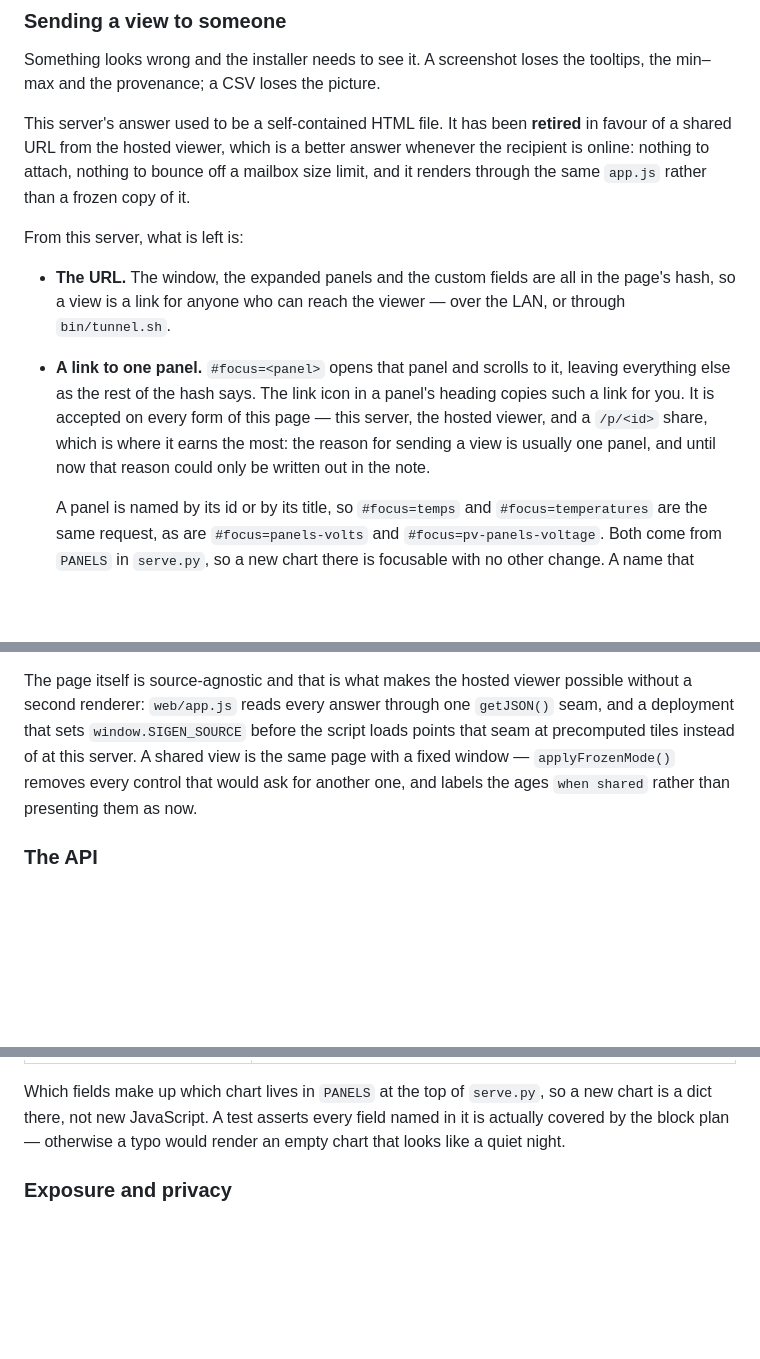
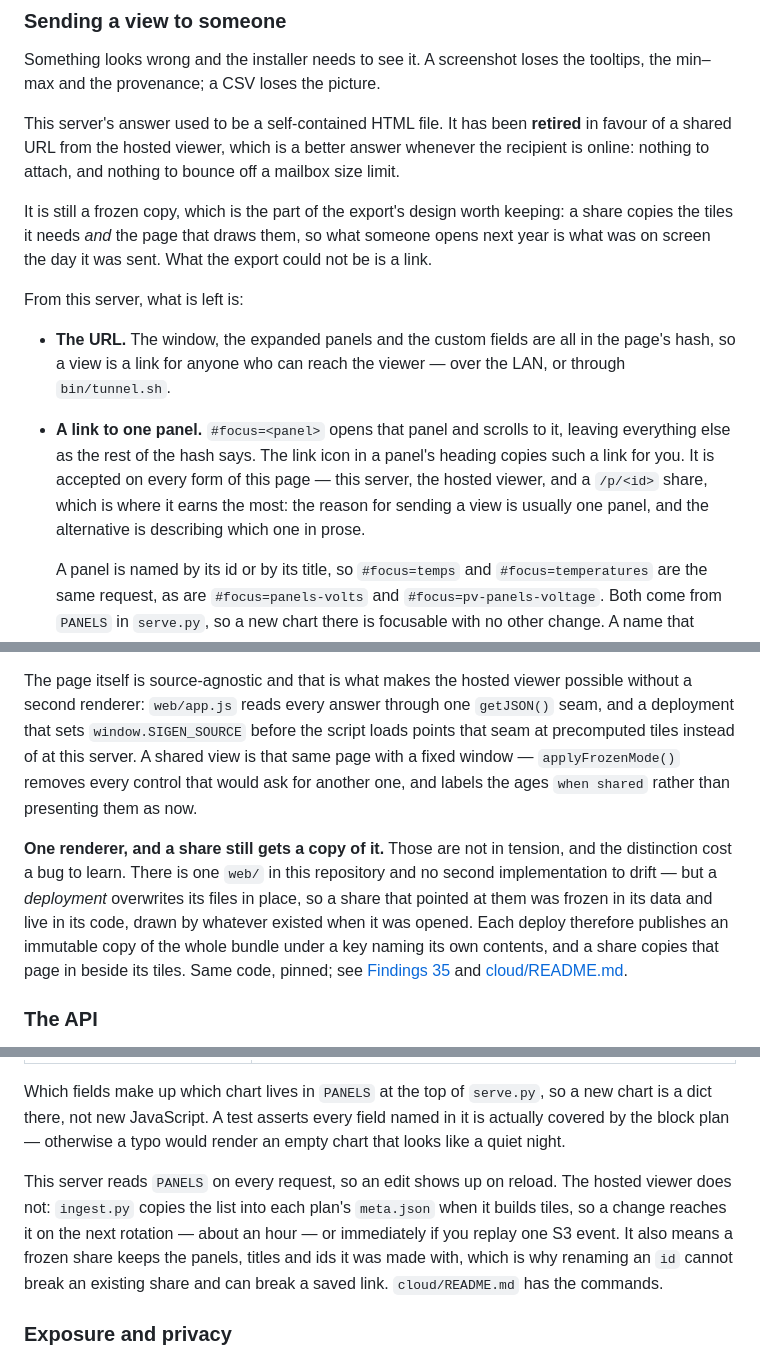
Before and after one commit to zachmueller/sigen-modbus-logger, a Markdown page: README.md, 3 parts joined by grey strips. GitHub-like rendering; blank space fills up the shorter version.

```diff
--- a/README.md
+++ b/README.md
@@ -584,8 +592,11 @@ tooltips, the min–max and the provenance; a CSV loses the picture.
 
 This server's answer used to be a self-contained HTML file. It has been **retired** in
 favour of a shared URL from the hosted viewer, which is a better answer whenever the
-recipient is online: nothing to attach, nothing to bounce off a mailbox size limit,
-and it renders through the same `app.js` rather than a frozen copy of it.
+recipient is online: nothing to attach, and nothing to bounce off a mailbox size limit.
+
+It is still a frozen copy, which is the part of the export's design worth keeping: a share
+copies the tiles it needs *and* the page that draws them, so what someone opens next year is
+what was on screen the day it was sent. What the export could not be is a link.
 
 From this server, what is left is:
 
@@ -596,7 +607,7 @@ From this server, what is left is:
   everything else as the rest of the hash says. The link icon in a panel's heading copies
   such a link for you. It is accepted on every form of this page — this server, the hosted
   viewer, and a `/p/<id>` share, which is where it earns the most: the reason for sending a
-  view is usually one panel, and until now that reason could only be written out in the note.
+  view is usually one panel, and the alternative is describing which one in prose.
 
   A panel is named by its id or by its title, so `#focus=temps` and `#focus=temperatures`
   are the same request, as are `#focus=panels-volts` and `#focus=pv-panels-voltage`. Both
@@ -611,9 +622,17 @@ From this server, what is left is:
 The page itself is source-agnostic and that is what makes the hosted viewer possible
 without a second renderer: `web/app.js` reads every answer through one `getJSON()`
 seam, and a deployment that sets `window.SIGEN_SOURCE` before the script loads points
-that seam at precomputed tiles instead of at this server. A shared view is the same
+that seam at precomputed tiles instead of at this server. A shared view is that same
 page with a fixed window — `applyFrozenMode()` removes every control that would ask
 for another one, and labels the ages `when shared` rather than presenting them as now.
+
+**One renderer, and a share still gets a copy of it.** Those are not in tension, and the
+distinction cost a bug to learn. There is one `web/` in this repository and no second
+implementation to drift — but a *deployment* overwrites its files in place, so a share that
+pointed at them was frozen in its data and live in its code, drawn by whatever existed when
+it was opened. Each deploy therefore publishes an immutable copy of the whole bundle under a
+key naming its own contents, and a share copies that page in beside its tiles. Same code,
+pinned; see [Findings 35](docs/FINDINGS.md) and [cloud/README.md](cloud/README.md).
 
 ### The API
 
@@ -632,6 +651,13 @@ Which fields make up which chart lives in `PANELS` at the top of `serve.py`, so
 new chart is a dict there, not new JavaScript. A test asserts every field named in
 it is actually covered by the block plan — otherwise a typo would render an empty
 chart that looks like a quiet night.
+
+This server reads `PANELS` on every request, so an edit shows up on reload. The hosted
+viewer does not: `ingest.py` copies the list into each plan's `meta.json` when it builds
+tiles, so a change reaches it on the next rotation — about an hour — or immediately if you
+replay one S3 event. It also means a frozen share keeps the panels, titles and ids it was
+made with, which is why renaming an `id` cannot break an existing share and can break a
+saved link. `cloud/README.md` has the commands.
 
 ### Exposure and privacy
 
```
Also changed, not shown: other parts of README.md (+15 -5 lines).
